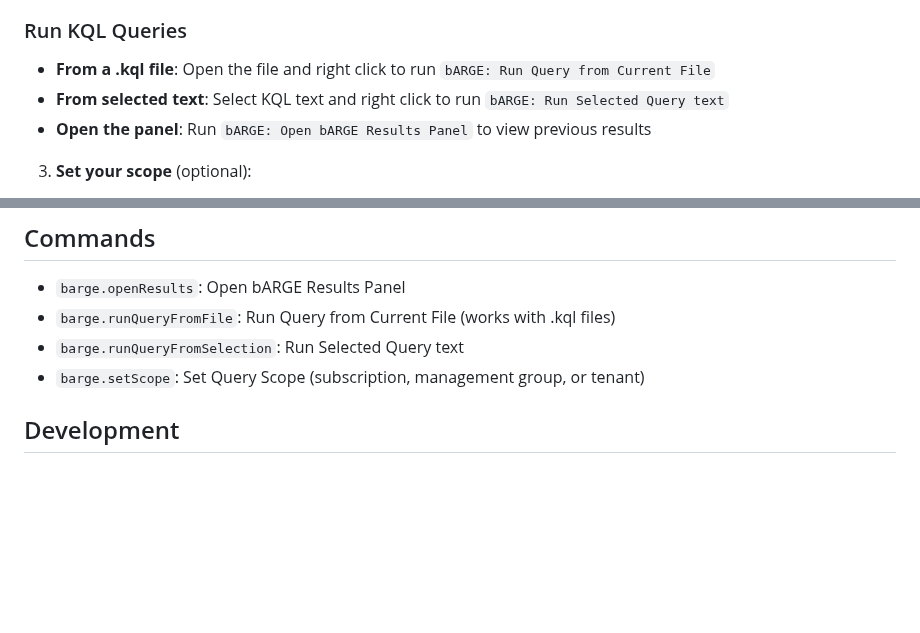
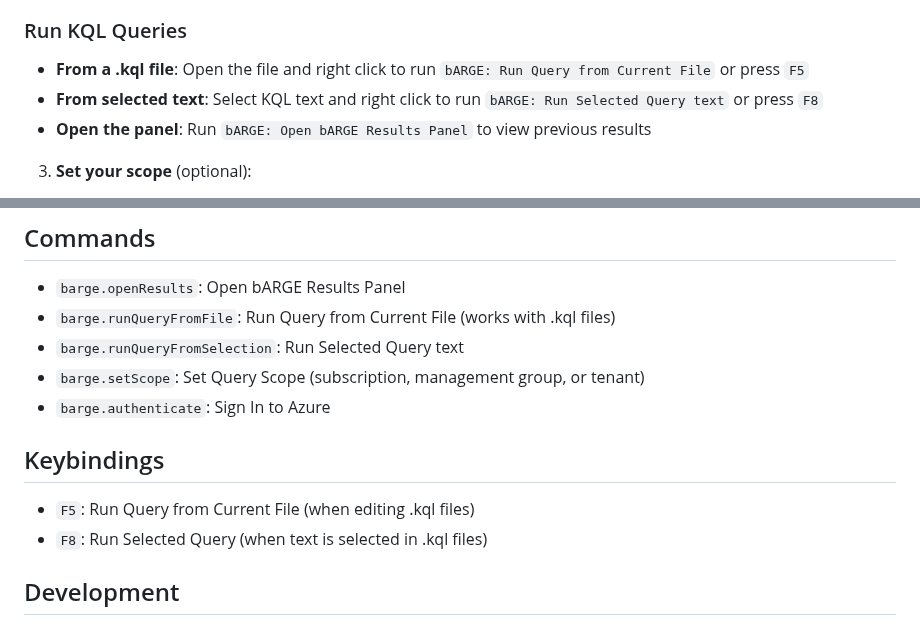
Before and after one commit to PalmEmanuel/bARGE, a Markdown page: README.md, 2 parts joined by grey strips. Drawn GitHub-style; blank space fills up the shorter version.

Commit message:
Update README with keybindings and missing authenticate command
Co-authored-by: PalmEmanuel <3384251+PalmEmanuel@users.noreply.github.com>

```diff
--- a/README.md
+++ b/README.md
@@ -48,8 +48,8 @@ Running the Sign In command, through the command palette or through the bARGE st
 
 ### Run KQL Queries
 
-   - **From a .kql file**: Open the file and right click to run `bARGE: Run Query from Current File`
-   - **From selected text**: Select KQL text and right click to run `bARGE: Run Selected Query text`
+   - **From a .kql file**: Open the file and right click to run `bARGE: Run Query from Current File` or press `F5`
+   - **From selected text**: Select KQL text and right click to run `bARGE: Run Selected Query text` or press `F8`
    - **Open the panel**: Run `bARGE: Open bARGE Results Panel` to view previous results
 
 3. **Set your scope** (optional):
@@ -73,6 +73,12 @@ The extension supports the following configuration options in VS Code settings:
 - `barge.runQueryFromFile`: Run Query from Current File (works with .kql files)
 - `barge.runQueryFromSelection`: Run Selected Query text
 - `barge.setScope`: Set Query Scope (subscription, management group, or tenant)
+- `barge.authenticate`: Sign In to Azure
+
+## Keybindings
+
+- `F5`: Run Query from Current File (when editing .kql files)
+- `F8`: Run Selected Query (when text is selected in .kql files)
 
 ## Development
 
```
